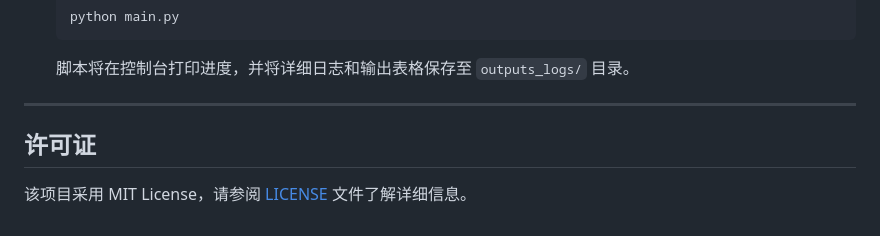
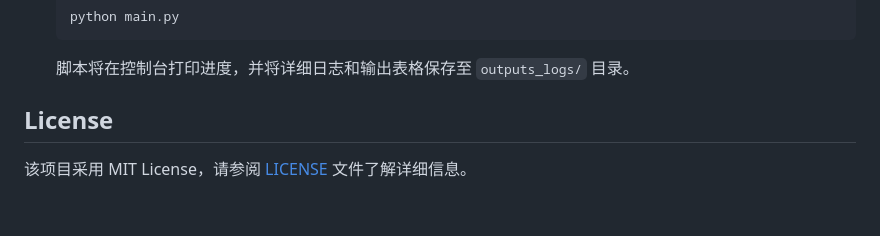
Before and after one commit to xolarvill/KWL, a Markdown page: README.md, the part around the change printed below. Rendered like a GitHub page.

Commit message:
修复readme中的多余分割线

````diff
--- a/README.md
+++ b/README.md
@@ -314,8 +301,6 @@ This project is licensed under the MIT License. See the LICENSE file for details
    ```
    脚本将在控制台打印进度，并将详细日志和输出表格保存至 `outputs_logs/` 目录。
 
----
-
-## 许可证
+## License
 
 该项目采用 MIT License，请参阅 [LICENSE](LICENSE) 文件了解详细信息。
````
Also changed, not shown: other parts of README.md (+0 -13 lines).
